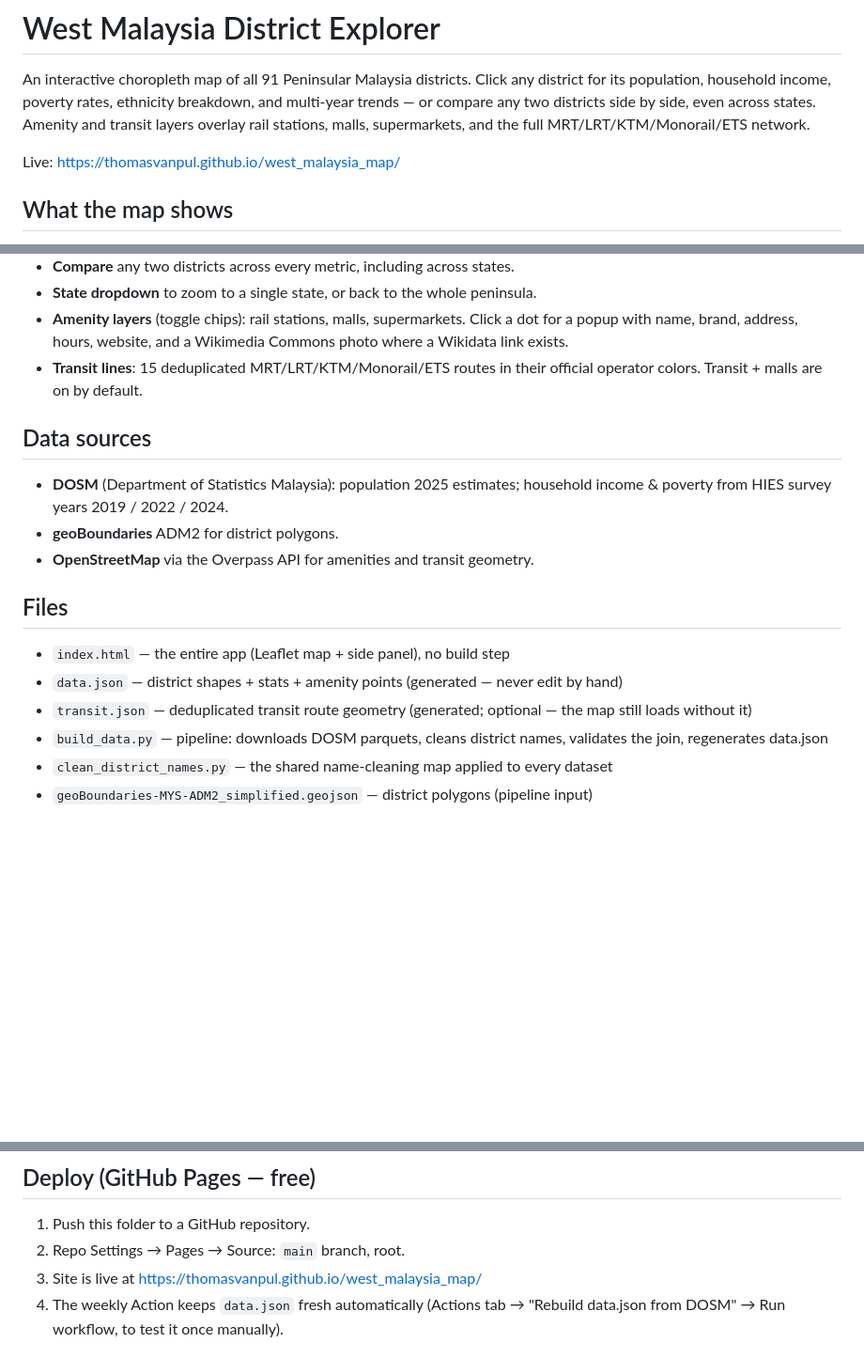
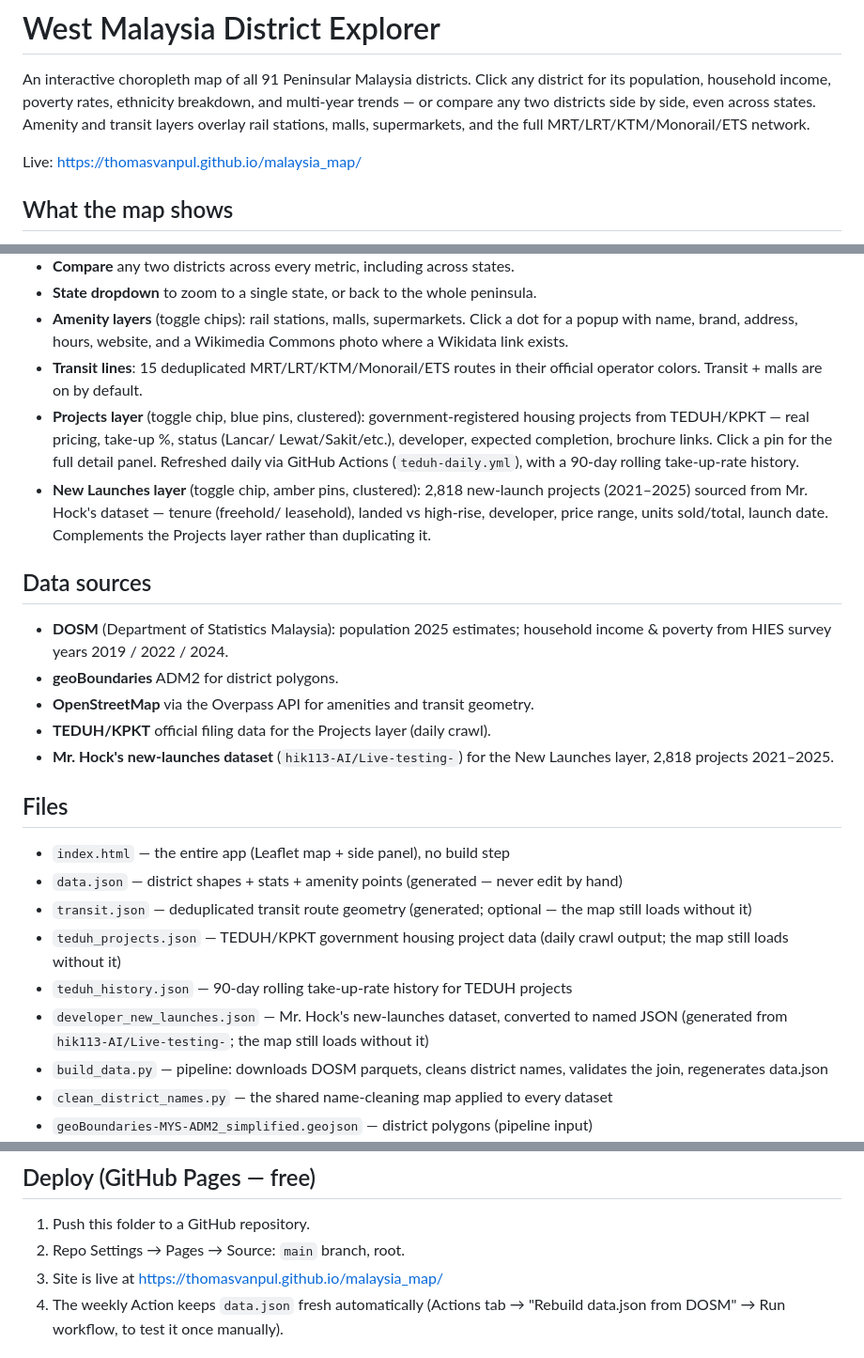
Before and after one commit to thomasvanpul/malaysia_map, a Markdown page: README.md, 3 parts joined by grey strips. Shown at 94% size. GitHub-like rendering; blank space fills up the shorter version.

Commit message:
Fix live URL (repo renamed to malaysia_map) and document TEDUH/Projects + New Launches layers

```diff
--- a/README.md
+++ b/README.md
@@ -6,7 +6,7 @@ breakdown, and multi-year trends — or compare any two districts side by side,
 even across states. Amenity and transit layers overlay rail stations, malls,
 supermarkets, and the full MRT/LRT/KTM/Monorail/ETS network.
 
-Live: https://thomasvanpul.github.io/west_malaysia_map/
+Live: https://thomasvanpul.github.io/malaysia_map/
 
 ## What the map shows
 - **Choropleth** of district population, binned into quintiles (each shade = 20%
@@ -21,18 +21,36 @@ Live: https://thomasvanpul.github.io/west_malaysia_map/
   Commons photo where a Wikidata link exists.
 - **Transit lines**: 15 deduplicated MRT/LRT/KTM/Monorail/ETS routes in their
   official operator colors. Transit + malls are on by default.
+- **Projects layer** (toggle chip, blue pins, clustered): government-registered
+  housing projects from TEDUH/KPKT — real pricing, take-up %, status (Lancar/
+  Lewat/Sakit/etc.), developer, expected completion, brochure links. Click a
+  pin for the full detail panel. Refreshed daily via GitHub Actions
+  (`teduh-daily.yml`), with a 90-day rolling take-up-rate history.
+- **New Launches layer** (toggle chip, amber pins, clustered): 2,818 new-launch
+  projects (2021–2025) sourced from Mr. Hock's dataset — tenure (freehold/
+  leasehold), landed vs high-rise, developer, price range, units sold/total,
+  launch date. Complements the Projects layer rather than duplicating it.
 
 ## Data sources
 - **DOSM** (Department of Statistics Malaysia): population 2025 estimates;
   household income & poverty from HIES survey years 2019 / 2022 / 2024.
 - **geoBoundaries** ADM2 for district polygons.
 - **OpenStreetMap** via the Overpass API for amenities and transit geometry.
+- **TEDUH/KPKT** official filing data for the Projects layer (daily crawl).
+- **Mr. Hock's new-launches dataset** (`hik113-AI/Live-testing-`) for the
+  New Launches layer, 2,818 projects 2021–2025.
 
 ## Files
 - `index.html` — the entire app (Leaflet map + side panel), no build step
 - `data.json` — district shapes + stats + amenity points (generated — never edit by hand)
 - `transit.json` — deduplicated transit route geometry (generated; optional — the
   map still loads without it)
+- `teduh_projects.json` — TEDUH/KPKT government housing project data (daily
+  crawl output; the map still loads without it)
+- `teduh_history.json` — 90-day rolling take-up-rate history for TEDUH projects
+- `developer_new_launches.json` — Mr. Hock's new-launches dataset, converted to
+  named JSON (generated from `hik113-AI/Live-testing-`; the map still loads
+  without it)
 - `build_data.py` — pipeline: downloads DOSM parquets, cleans district names,
   validates the join, regenerates data.json
 - `clean_district_names.py` — the shared name-cleaning map applied to every dataset
@@ -61,7 +79,7 @@ don't bypass it.
 ## Deploy (GitHub Pages — free)
 1. Push this folder to a GitHub repository.
 2. Repo Settings → Pages → Source: `main` branch, root.
-3. Site is live at https://thomasvanpul.github.io/west_malaysia_map/
+3. Site is live at https://thomasvanpul.github.io/malaysia_map/
 4. The weekly Action keeps `data.json` fresh automatically (Actions tab →
    "Rebuild data.json from DOSM" → Run workflow, to test it once manually).
 
```
